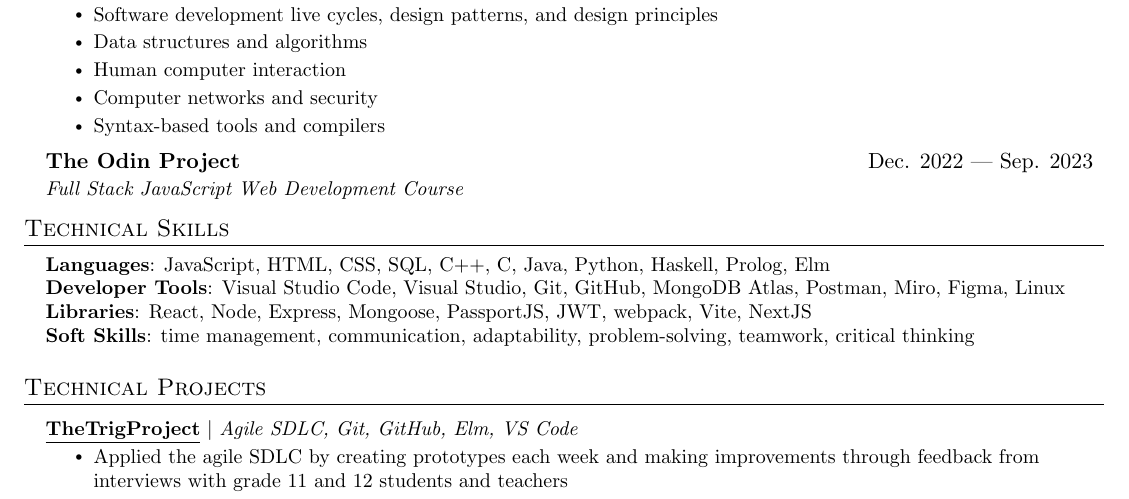
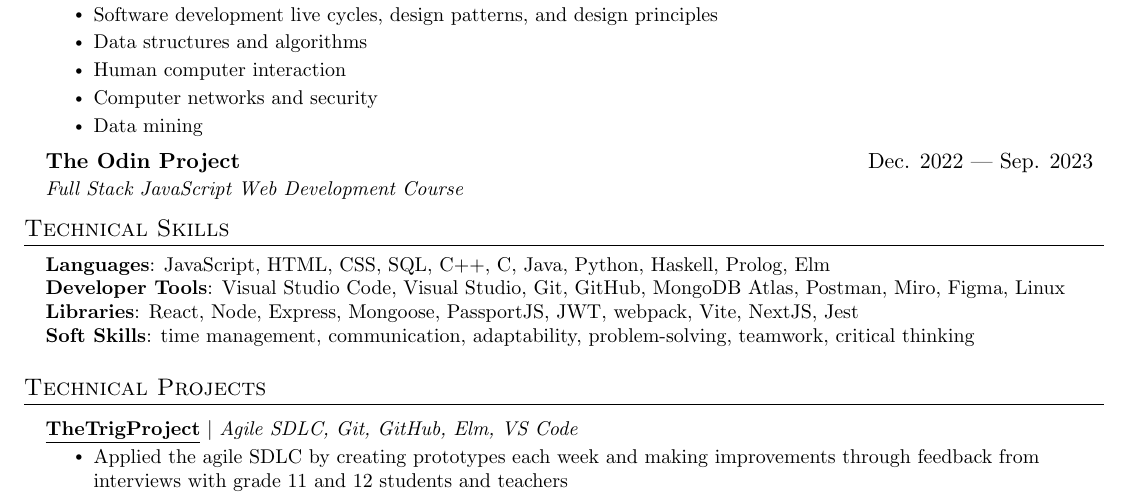
Before and after one commit to geon-youn/resume, a LaTeX document (full stack/Geon Youn - Full Stack Developer.tex): part of the page, cut so that both start at the same text. Compiled offline with pdfLaTeX.

Commit message:
add jest

```diff
--- a/full stack/Geon Youn - Full Stack Developer.tex
+++ b/full stack/Geon Youn - Full Stack Developer.tex
@@ -128,7 +128,7 @@
 \resumeItem{Data structures and algorithms}
 \resumeItem{Human computer interaction}
 \resumeItem{Computer networks and security}
-\resumeItem{Syntax-based tools and compilers}
+\resumeItem{Data mining}
 \resumeItemListEnd
 \resumeSubheading
 {The Odin Project}{Dec. 2022 --- Sep. 2023}
@@ -142,7 +142,7 @@
 		            \textbf{Languages}{: JavaScript, HTML, CSS, SQL, C++, C, Java, Python, Haskell,
 			            Prolog, Elm} \\
 		            \textbf{Developer Tools}{: Visual Studio Code, Visual Studio, Git, GitHub, MongoDB Atlas, Postman, Miro, Figma, Linux} \\
-		            \textbf{Libraries}{: React, Node, Express, Mongoose, PassportJS, JWT, webpack, Vite, NextJS} \\
+		            \textbf{Libraries}{: React, Node, Express, Mongoose, PassportJS, JWT, webpack, Vite, NextJS, Jest} \\
 		            \textbf{Soft Skills}{: time management,
 			            communication, adaptability,
 			            problem-solving, teamwork, critical thinking}
```
Also changed, not shown: full stack/Geon Youn - Full Stack Developer.pdf.
